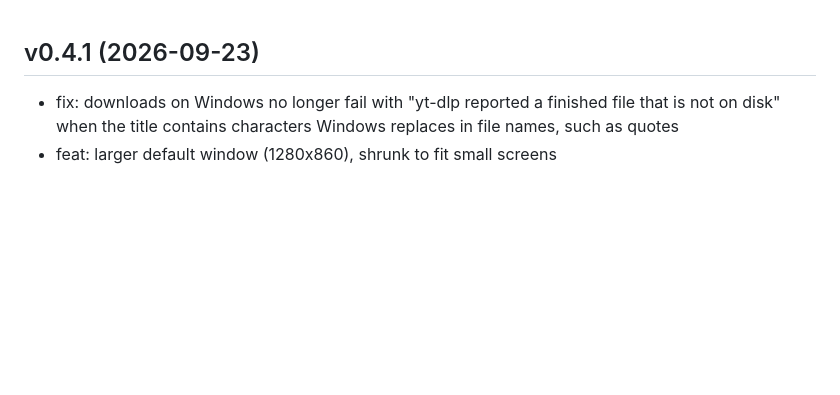
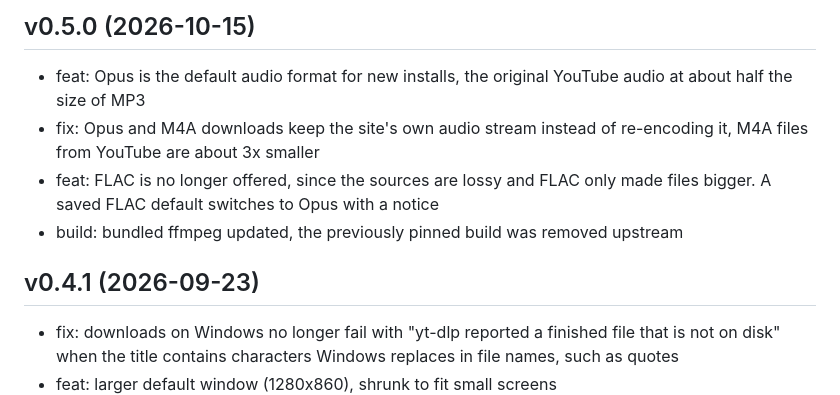
Before and after one commit to NiklasRhf/yaydl, a Markdown page: CHANGELOG.md, the part around the change. GitHub-like rendering; blank space fills up the shorter version.

Commit message:
docs: changelog for 0.5.0

```diff
--- a/CHANGELOG.md
+++ b/CHANGELOG.md
@@ -1,3 +1,10 @@
+##  v0.5.0 (2026-10-15)
+
+* feat: Opus is the default audio format for new installs, the original YouTube audio at about half the size of MP3
+* fix: Opus and M4A downloads keep the site's own audio stream instead of re-encoding it, M4A files from YouTube are about 3x smaller
+* feat: FLAC is no longer offered, since the sources are lossy and FLAC only made files bigger. A saved FLAC default switches to Opus with a notice
+* build: bundled ffmpeg updated, the previously pinned build was removed upstream
+
 ##  v0.4.1 (2026-09-23)
 
 * fix: downloads on Windows no longer fail with "yt-dlp reported a finished file that is not on disk" when the title contains characters Windows replaces in file names, such as quotes
```
